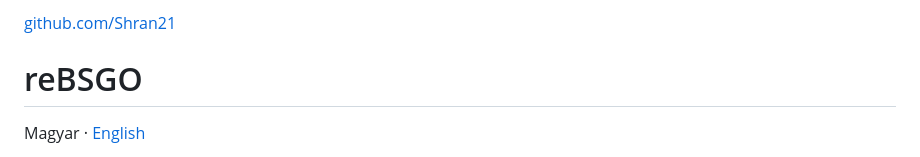
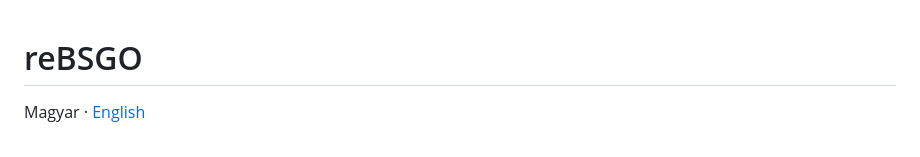
Before and after one commit to Shran21/reBSGO, a Markdown page: README.md, the part around the change. Rendered like a GitHub page.

Commit message:
Remove GitHub link from README
Removed GitHub link from the README file.

```diff
--- a/README.md
+++ b/README.md
@@ -1,5 +1,3 @@
-[github.com/Shran21](https://github.com/Shran21)
-
 # reBSGO
 
 Magyar · [English](#english)
```
